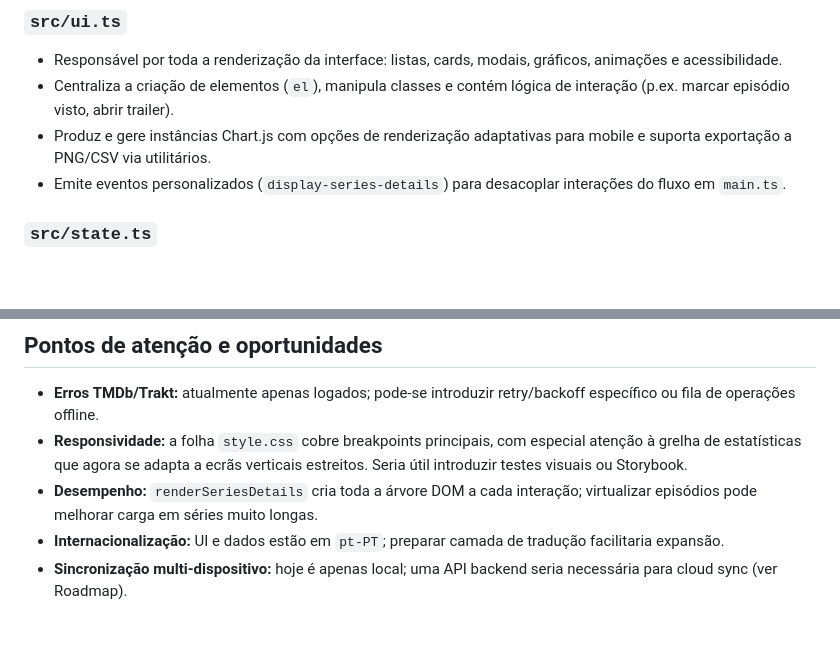
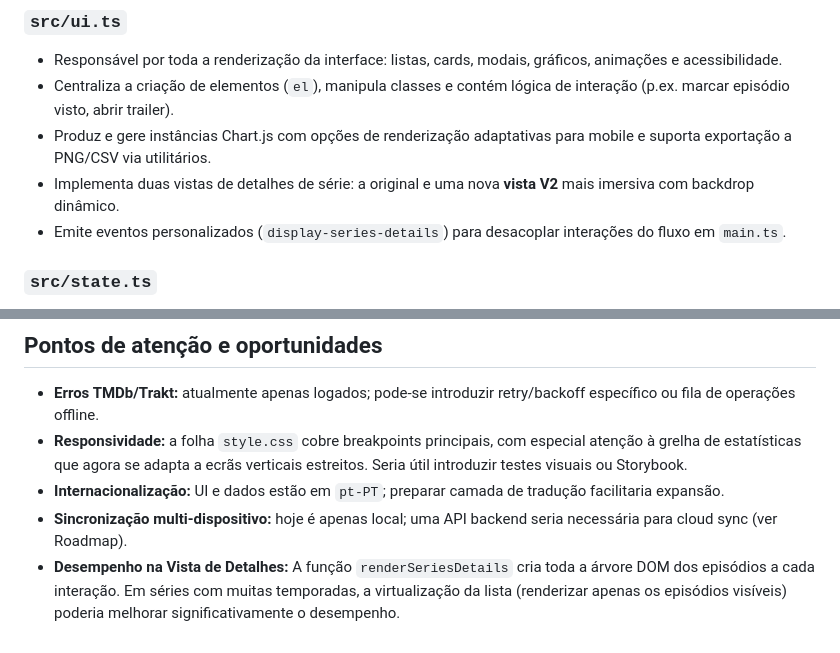
Before and after one commit to majoroka/seriesbd, a Markdown page: ARQUITETURA.md, 2 parts joined by grey strips. Rendered like a GitHub page; blank space fills up the shorter version.

```diff
--- a/ARQUITETURA.md
+++ b/ARQUITETURA.md
@@ -30,6 +30,7 @@ O **seriesBD** é uma single-page application construída com Vite e TypeScript.
 - Responsável por toda a renderização da interface: listas, cards, modais, gráficos, animações e acessibilidade.
 - Centraliza a criação de elementos (`el`), manipula classes e contém lógica de interação (p.ex. marcar episódio visto, abrir trailer).
 - Produz e gere instâncias Chart.js com opções de renderização adaptativas para mobile e suporta exportação a PNG/CSV via utilitários.
+- Implementa duas vistas de detalhes de série: a original e uma nova **vista V2** mais imersiva com backdrop dinâmico.
 - Emite eventos personalizados (`display-series-details`) para desacoplar interações do fluxo em `main.ts`.
 
 ### `src/state.ts`
@@ -145,6 +146,6 @@ O **seriesBD** é uma single-page application construída com Vite e TypeScript.
 
 - **Erros TMDb/Trakt:** atualmente apenas logados; pode-se introduzir retry/backoff específico ou fila de operações offline.
 - **Responsividade:** a folha `style.css` cobre breakpoints principais, com especial atenção à grelha de estatísticas que agora se adapta a ecrãs verticais estreitos. Seria útil introduzir testes visuais ou Storybook.
-- **Desempenho:** `renderSeriesDetails` cria toda a árvore DOM a cada interação; virtualizar episódios pode melhorar carga em séries muito longas.
 - **Internacionalização:** UI e dados estão em `pt-PT`; preparar camada de tradução facilitaria expansão.
 - **Sincronização multi-dispositivo:** hoje é apenas local; uma API backend seria necessária para cloud sync (ver Roadmap).
+- **Desempenho na Vista de Detalhes:** A função `renderSeriesDetails` cria toda a árvore DOM dos episódios a cada interação. Em séries com muitas temporadas, a virtualização da lista (renderizar apenas os episódios visíveis) poderia melhorar significativamente o desempenho.
```
Also changed, not shown: README.md (+11 -8 lines), ROADMAP.md (+7 -0 lines).
